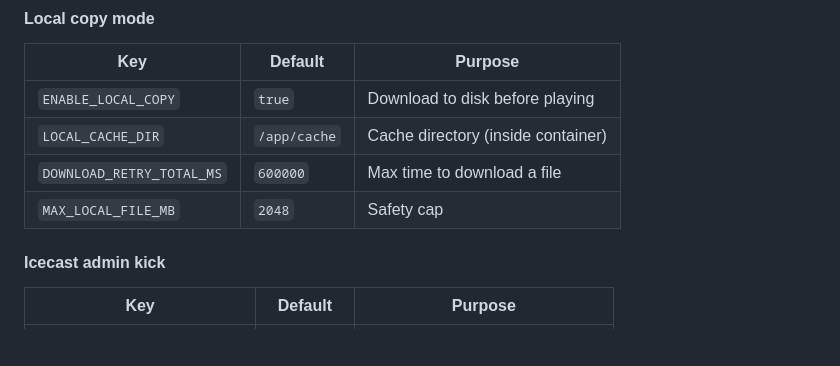
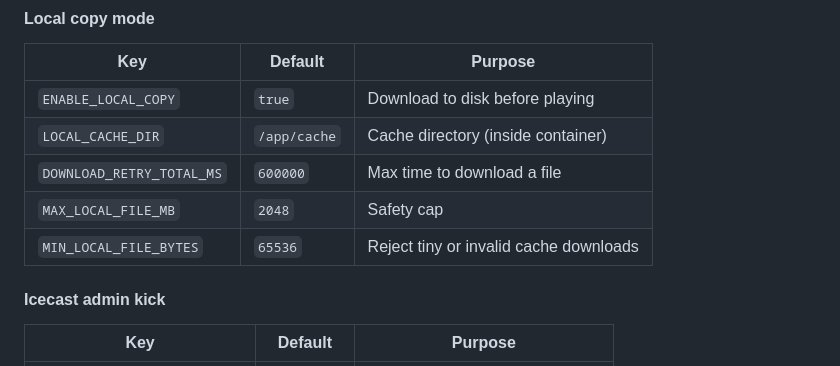
Before and after one commit to moran1804/icecast-showrunner, a Markdown page: README.md, the part around the change. Drawn GitHub-style; blank space fills up the shorter version.

Commit message:
Document cache download validation

```diff
--- a/README.md
+++ b/README.md
@@ -233,6 +233,7 @@ These can be added under `environment:` in `docker-compose.yml` to fine-tune beh
 | `LOCAL_CACHE_DIR` | `/app/cache` | Cache directory (inside container) |
 | `DOWNLOAD_RETRY_TOTAL_MS` | `600000` | Max time to download a file |
 | `MAX_LOCAL_FILE_MB` | `2048` | Safety cap |
+| `MIN_LOCAL_FILE_BYTES` | `65536` | Reject tiny or invalid cache downloads |
 
 #### Icecast admin kick
 
```
